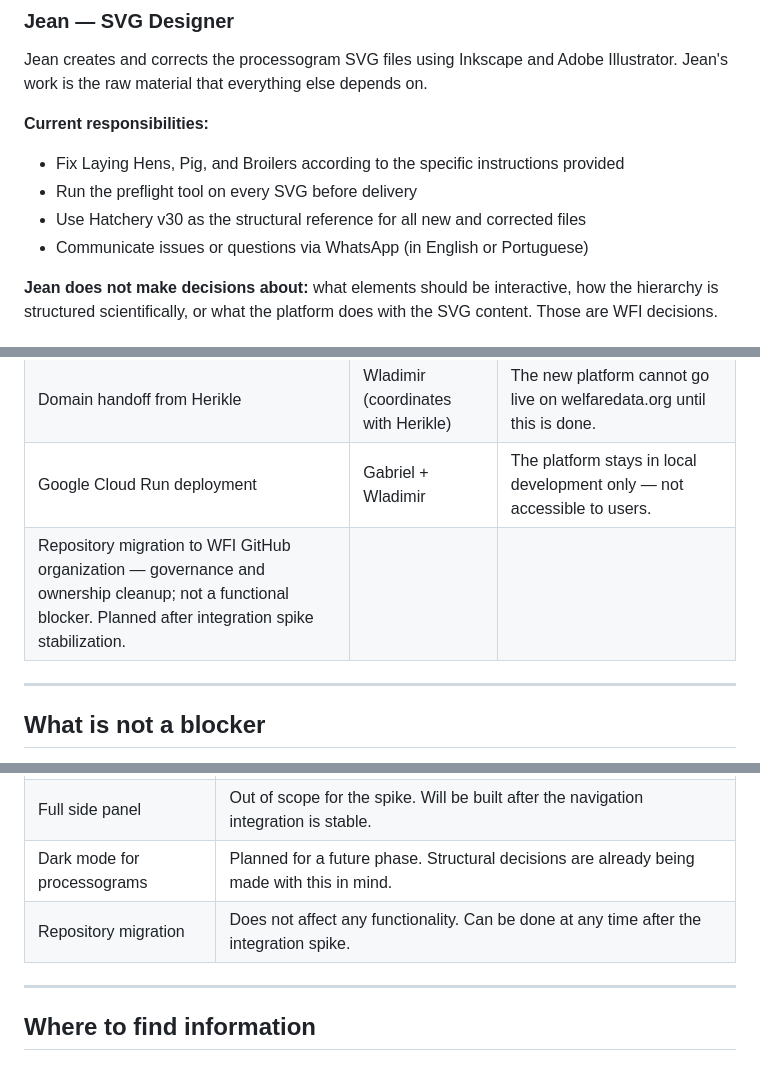
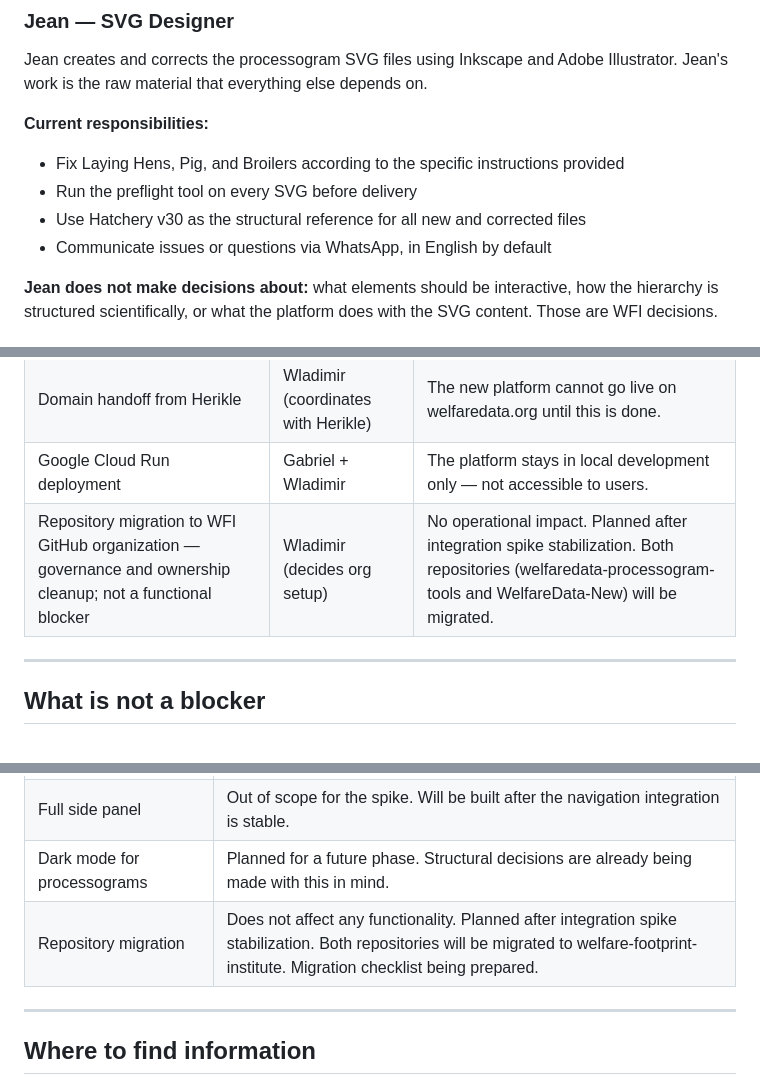
Before and after one commit to Center-for-Welfare-Metrics/welfaredata-processogram-tools, a Markdown page: docs/handover/innovation-ops-brief.md, 3 parts joined by grey strips. Rendered like a GitHub page.

```diff
--- a/docs/handover/innovation-ops-brief.md
+++ b/docs/handover/innovation-ops-brief.md
@@ -175,7 +176,7 @@ Illustrator. Jean's work is the raw material that everything else depends on.
 - Fix Laying Hens, Pig, and Broilers according to the specific instructions provided
 - Run the preflight tool on every SVG before delivery
 - Use Hatchery v30 as the structural reference for all new and corrected files
-- Communicate issues or questions via WhatsApp (in English or Portuguese)
+- Communicate issues or questions via WhatsApp, in English by default
 
 **Jean does not make decisions about:** what elements should be interactive, how the
 hierarchy is structured scientifically, or what the platform does with the SVG content.
@@ -245,7 +246,7 @@ happens if it is not resolved in time.
 | Gemini API Key regeneration | Wladimir | AI descriptions will not work in the platform. Does not block the navigation integration. |
 | Domain handoff from Herikle | Wladimir (coordinates with Herikle) | The new platform cannot go live on welfaredata.org until this is done. |
 | Google Cloud Run deployment | Gabriel + Wladimir | The platform stays in local development only — not accessible to users. |
-| Repository migration to WFI GitHub organization — governance and ownership cleanup; not a functional blocker. Planned after integration spike stabilization. |
+| Repository migration to WFI GitHub organization — governance and ownership cleanup; not a functional blocker | Wladimir (decides org setup) | No operational impact. Planned after integration spike stabilization. Both repositories (welfaredata-processogram-tools and WelfareData-New) will be migrated. |
 
 ---
 
@@ -261,7 +262,7 @@ they are not.
 | AI descriptions not working yet | Requires a Gemini API Key that has not yet been regenerated. Navigation works independently of AI descriptions. |
 | Full side panel | Out of scope for the spike. Will be built after the navigation integration is stable. |
 | Dark mode for processograms | Planned for a future phase. Structural decisions are already being made with this in mind. |
-| Repository migration | Does not affect any functionality. Can be done at any time after the integration spike. |
+| Repository migration | Does not affect any functionality. Planned after integration spike stabilization. Both repositories will be migrated to welfare-footprint-institute. Migration checklist being prepared. |
 
 ---
 
```
Also changed, not shown: other parts of docs/handover/innovation-ops-brief.md (+7 -6 lines), README.md (+14 -6 lines).
